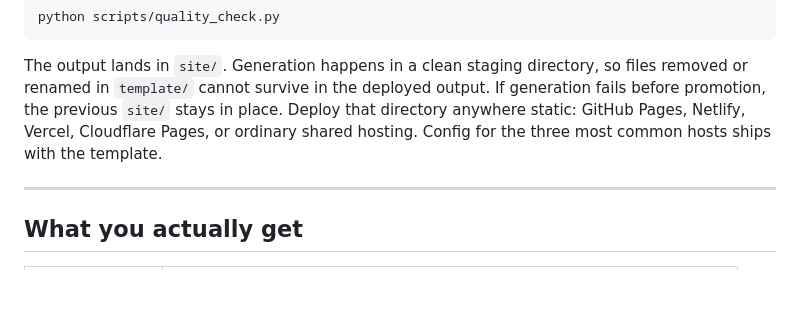
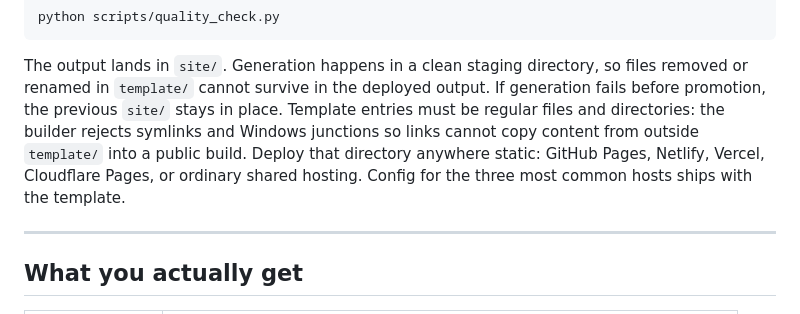
Before and after one commit to EauDoon/llms-txt-personal-site, a Markdown page: README.md, the part around the change. GitHub-like rendering; blank space fills up the shorter version.

Commit message:
docs: document link-safe site builds

```diff
--- a/README.md
+++ b/README.md
@@ -35,9 +35,11 @@ python scripts/quality_check.py
 The output lands in `site/`. Generation happens in a clean staging directory,
 so files removed or renamed in `template/` cannot survive in the deployed
 output. If generation fails before promotion, the previous `site/` stays in
-place. Deploy that directory anywhere static: GitHub Pages, Netlify, Vercel,
-Cloudflare Pages, or ordinary shared hosting. Config for the three most common
-hosts ships with the template.
+place. Template entries must be regular files and directories: the builder
+rejects symlinks and Windows junctions so links cannot copy content from outside
+`template/` into a public build. Deploy that directory anywhere static: GitHub Pages, Netlify,
+Vercel, Cloudflare Pages, or ordinary shared hosting. Config for the three most
+common hosts ships with the template.
 
 ---
 
```
